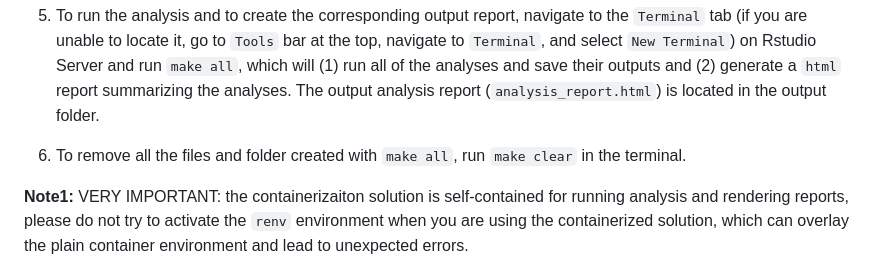
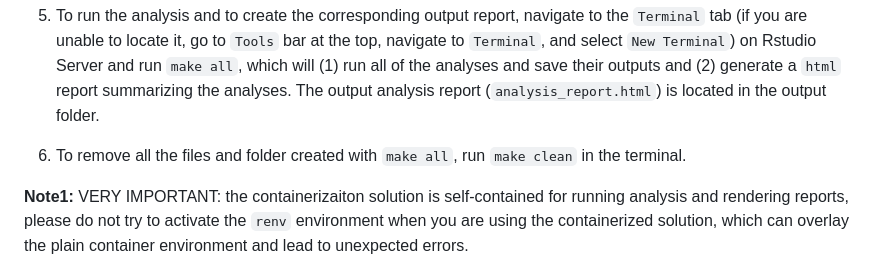
Before and after one commit to UBC-MDS/speed_dating_analysis, a Markdown page: README.md, the part around the change. Rendered like a GitHub page.

Commit message:
typo fixed in README

```diff
--- a/README.md
+++ b/README.md
@@ -34,7 +34,7 @@ A containerized version of the analysis has been published to Dockerhub as a [Do
 
 5. To run the analysis and to create the corresponding output report, navigate to the `Terminal` tab (if you are unable to locate it, go to `Tools` bar at the top, navigate to `Terminal`, and select `New Terminal`) on Rstudio Server and run `make all`, which will (1) run all of the analyses and save their outputs and (2) generate a `html` report summarizing the analyses. The output analysis report (`analysis_report.html`) is located in the output folder.
 
-6. To remove all the files and folder created with `make all`, run `make clear` in the terminal.
+6. To remove all the files and folder created with `make all`, run `make clean` in the terminal.
 
 **Note1:** VERY IMPORTANT: the containerizaiton solution is self-contained for running analysis and rendering reports, please do not try to activate the `renv` environment when you are using the containerized solution, which can overlay the plain container environment and lead to unexpected errors.
 
```
